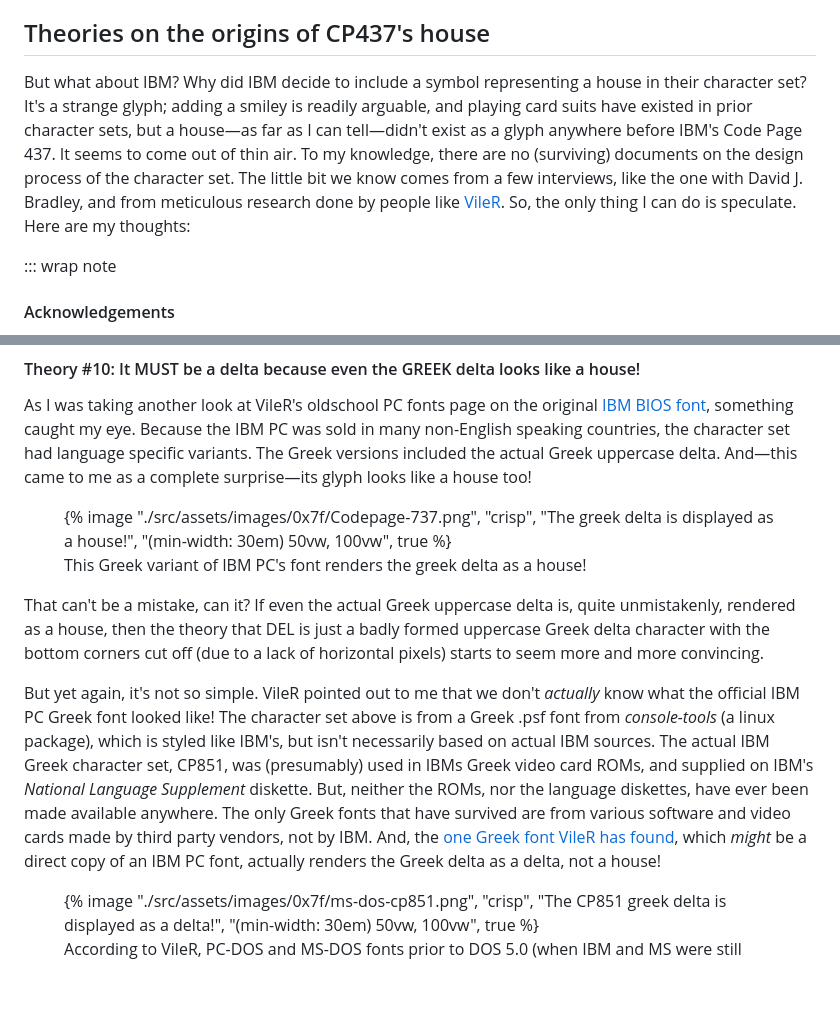
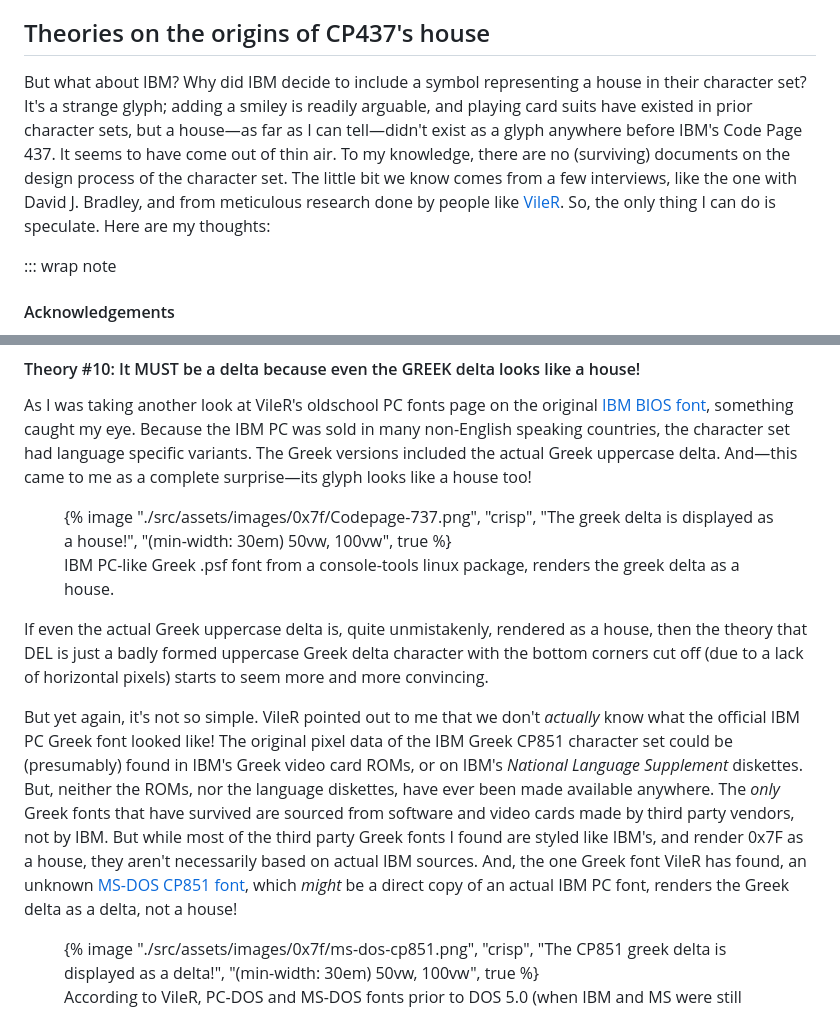
Before and after one commit to hlotvonen/glyph-drawing-club-blog, a Markdown page: src/posts/2025-04-01-the-small-house-of-ibms-code-page-437.md, 2 parts joined by grey strips. Drawn GitHub-style; blank space fills up the shorter version.

Commit message:
edited text

```diff
--- a/src/posts/2025-04-01-the-small-house-of-ibms-code-page-437.md
+++ b/src/posts/2025-04-01-the-small-house-of-ibms-code-page-437.md
@@ -162,7 +162,7 @@ Its angled top makes it useful for creating curves, as seen in ddrj's [drj-mmc.a
 
 ## Theories on the origins of CP437's house
 
-But what about IBM? Why did IBM decide to include a symbol representing a house in their character set? It's a strange glyph; adding a smiley is readily arguable, and playing card suits have existed in prior character sets, but a house—as far as I can tell—didn't exist as a glyph anywhere before IBM's Code Page 437. It seems to come out of thin air. To my knowledge, there are no (surviving) documents on the design process of the character set. The little bit we know comes from a few interviews, like the one with David J. Bradley, and from meticulous research done by people like [VileR](https://int10h.org/blog/2024/10/missing-ibm-pc-localization-disks-roms/). So, the only thing I can do is speculate. Here are my thoughts:
+But what about IBM? Why did IBM decide to include a symbol representing a house in their character set? It's a strange glyph; adding a smiley is readily arguable, and playing card suits have existed in prior character sets, but a house—as far as I can tell—didn't exist as a glyph anywhere before IBM's Code Page 437. It seems to have come out of thin air. To my knowledge, there are no (surviving) documents on the design process of the character set. The little bit we know comes from a few interviews, like the one with David J. Bradley, and from meticulous research done by people like [VileR](https://int10h.org/blog/2024/10/missing-ibm-pc-localization-disks-roms/). So, the only thing I can do is speculate. Here are my thoughts:
 
 ::: wrap note
 #### Acknowledgements
@@ -338,12 +338,12 @@ As I was taking another look at VileR's oldschool PC fonts page on the original
         "(min-width: 30em) 50vw, 100vw",
         true
     %}
-    <figcaption>This Greek variant of IBM PC's font renders the greek delta as a house!</figcaption>
+    <figcaption>IBM PC-like Greek .psf font from a console-tools linux package, renders the greek delta as a house.</figcaption>
 </figure>
 
-That can't be a mistake, can it? If even the actual Greek uppercase delta is, quite unmistakenly, rendered as a house, then the theory that DEL is just a badly formed uppercase Greek delta character with the bottom corners cut off (due to a lack of horizontal pixels) starts to seem more and more convincing.
+If even the actual Greek uppercase delta is, quite unmistakenly, rendered as a house, then the theory that DEL is just a badly formed uppercase Greek delta character with the bottom corners cut off (due to a lack of horizontal pixels) starts to seem more and more convincing.
 
-But yet again, it's not so simple. VileR pointed out to me that we don't *actually* know what the official IBM PC Greek font looked like! The character set above is from a Greek .psf font from *console-tools* (a linux package), which is styled like IBM's, but isn't necessarily based on actual IBM sources. The actual IBM Greek character set, CP851, was (presumably) used in IBMs Greek video card ROMs, and supplied on IBM's *National Language Supplement* diskette. But, neither the ROMs, nor the language diskettes, have ever been made available anywhere. The only Greek fonts that have survived are from various software and video cards made by third party vendors, not by IBM. And, the [one Greek font VileR has found](https://github.com/viler-int10h/vga-text-mode-fonts/blob/master/PREVIEWS/SYSTEM/DOSMIXED/CP851.F14.png), which *might* be a direct copy of an IBM PC font, actually renders the Greek delta as a delta, not a house!
+But yet again, it's not so simple. VileR pointed out to me that we don't *actually* know what the official IBM PC Greek font looked like! The original pixel data of the IBM Greek CP851 character set could be (presumably) found in IBM's Greek video card ROMs, or on IBM's *National Language Supplement* diskettes. But, neither the ROMs, nor the language diskettes, have ever been made available anywhere. The *only* Greek fonts that have survived are sourced from software and video cards made by third party vendors, not by IBM. But while most of the third party Greek fonts I found are styled like IBM's, and render 0x7F as a house, they aren't necessarily based on actual IBM sources. And, the one Greek font VileR has found, an unknown [MS-DOS CP851 font](https://github.com/viler-int10h/vga-text-mode-fonts/blob/master/PREVIEWS/SYSTEM/DOSMIXED/CP851.F14.png), which *might* be a direct copy of an actual IBM PC font, renders the Greek delta as a delta, not a house!
 
 <figure class="u-image-full-width">
     {% image
```
